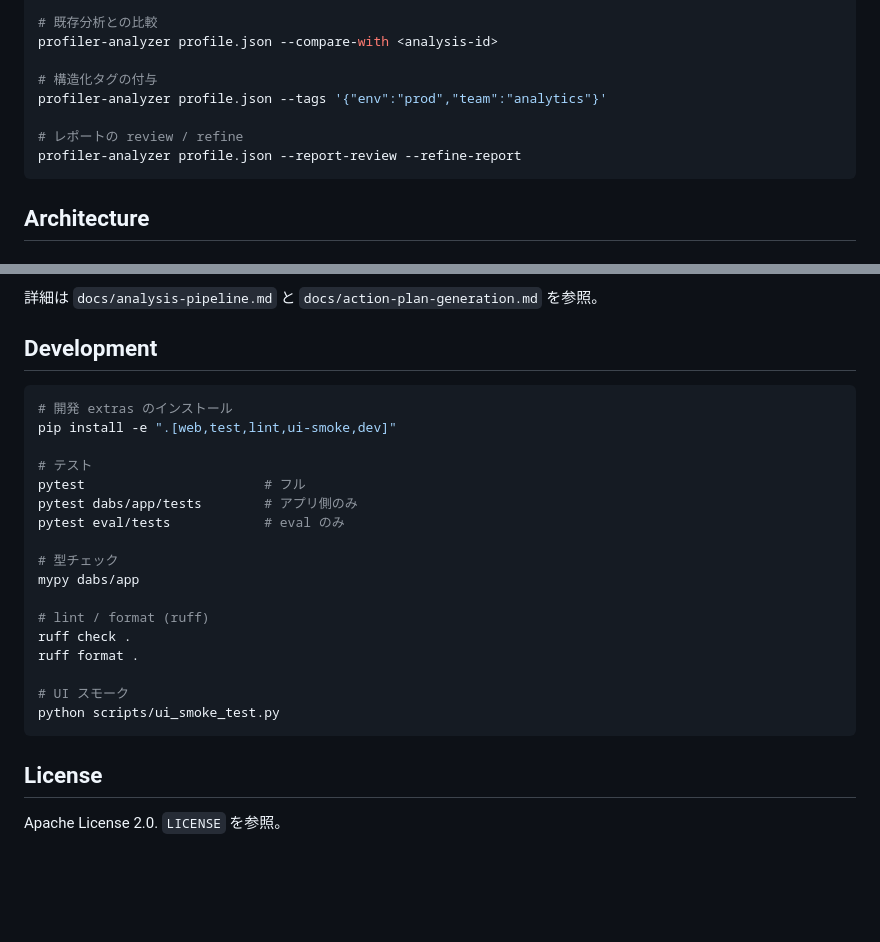
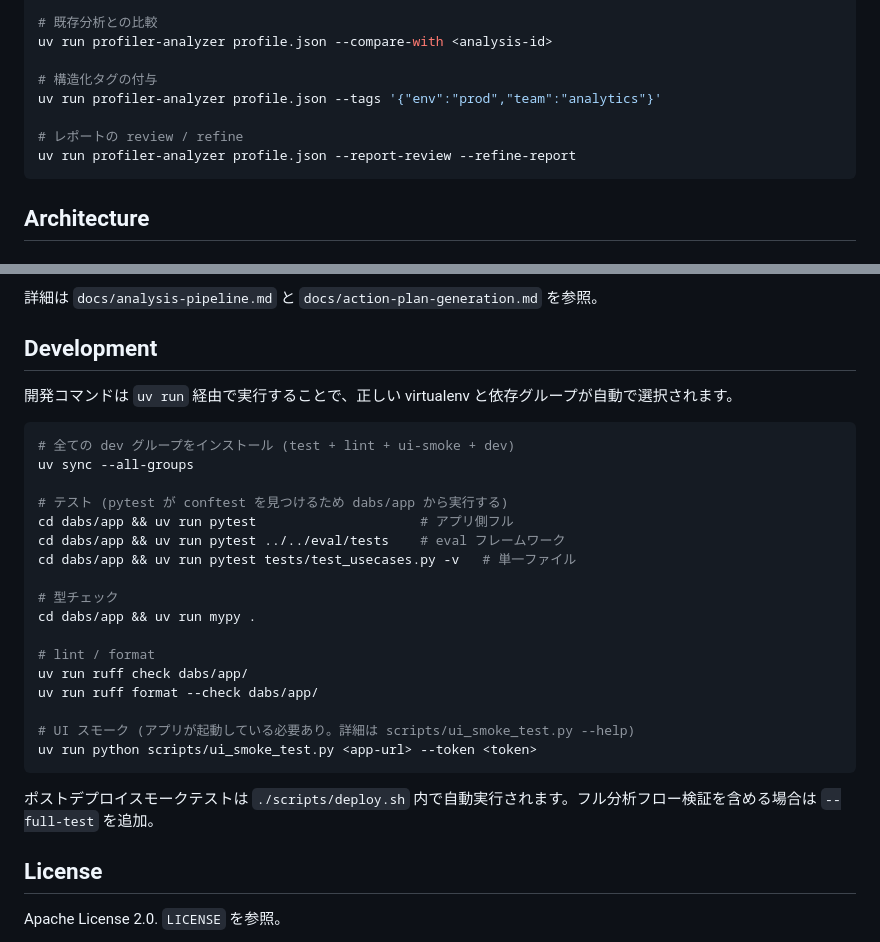
Before and after one commit to akuwano/databricks-perf-toolkit, a Markdown page: README.ja.md, 2 parts joined by grey strips. Drawn GitHub-style; blank space fills up the shorter version.

````diff
--- a/README.ja.md
+++ b/README.ja.md
@@ -240,12 +231,12 @@ profiler-analyzer profile.json --persist
 
 # 既存分析との比較
-profiler-analyzer profile.json --compare-with <analysis-id>
+uv run profiler-analyzer profile.json --compare-with <analysis-id>
 
 # 構造化タグの付与
-profiler-analyzer profile.json --tags '{"env":"prod","team":"analytics"}'
+uv run profiler-analyzer profile.json --tags '{"env":"prod","team":"analytics"}'
 
 # レポートの review / refine
-profiler-analyzer profile.json --report-review --refine-report
+uv run profiler-analyzer profile.json --report-review --refine-report
 ```
 
 ## Architecture
@@ -291,25 +282,29 @@ scripts/               # deploy、smoke test、view deploy、runtime config
 
 ## Development
 
+開発コマンドは `uv run` 経由で実行することで、正しい virtualenv と依存グループが自動で選択されます。
+
 ```bash
-# 開発 extras のインストール
-pip install -e ".[web,test,lint,ui-smoke,dev]"
+# 全ての dev グループをインストール (test + lint + ui-smoke + dev)
+uv sync --all-groups
 
-# テスト
-pytest                       # フル
-pytest dabs/app/tests        # アプリ側のみ
-pytest eval/tests            # eval のみ
+# テスト (pytest が conftest を見つけるため dabs/app から実行する)
+cd dabs/app && uv run pytest                     # アプリ側フル
+cd dabs/app && uv run pytest ../../eval/tests    # eval フレームワーク
+cd dabs/app && uv run pytest tests/test_usecases.py -v   # 単一ファイル
 
 # 型チェック
-mypy dabs/app
+cd dabs/app && uv run mypy .
 
-# lint / format (ruff)
-ruff check .
-ruff format .
+# lint / format
+uv run ruff check dabs/app/
+uv run ruff format --check dabs/app/
 
-# UI スモーク
-python scripts/ui_smoke_test.py
+# UI スモーク (アプリが起動している必要あり。詳細は scripts/ui_smoke_test.py --help)
+uv run python scripts/ui_smoke_test.py <app-url> --token <token>
 ```
+
+ポストデプロイスモークテストは `./scripts/deploy.sh` 内で自動実行されます。フル分析フロー検証を含める場合は `--full-test` を追加。
 
 ## License
 
````
Also changed, not shown: other parts of README.ja.md (+47 -56 lines), README.md (+67 -72 lines).
